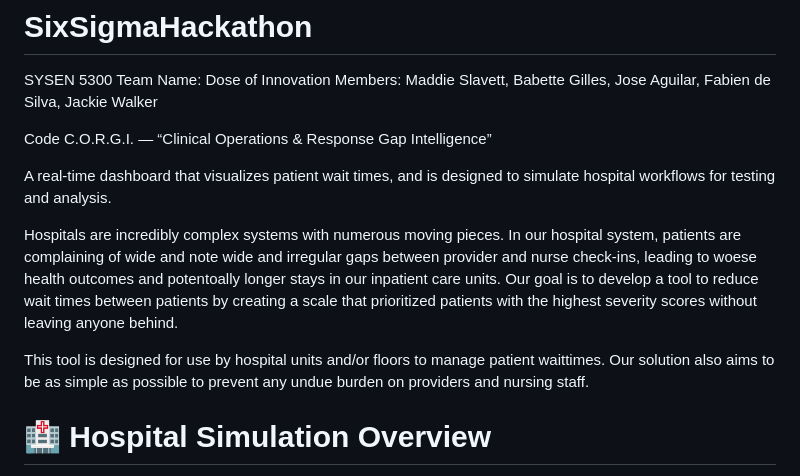
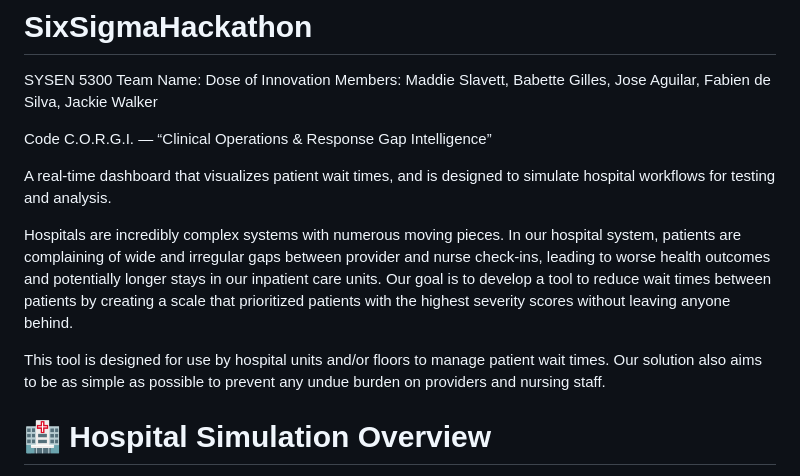
Before and after one commit to jacrwalker/SixSigmaHackathon, a Markdown page: README.md, the part around the change. GitHub-like rendering.

Commit message:
Fix typos and enhance clarity in README.md
Corrected typos and improved clarity in the README.

```diff
--- a/README.md
+++ b/README.md
@@ -9,9 +9,9 @@ Code C.O.R.G.I. — “Clinical Operations & Response Gap Intelligence”
 
 A real-time dashboard that visualizes patient wait times, and is designed to simulate hospital workflows for testing and analysis.
 
-Hospitals are incredibly complex systems with numerous moving pieces. In our hospital system, patients are complaining of wide and note wide and irregular gaps between provider and nurse check-ins, leading to woese health outcomes and potentoally longer stays in our inpatient care units. Our goal is to develop a tool to reduce wait times between patients by creating a scale that prioritized patients with the highest severity scores without leaving anyone behind.
+Hospitals are incredibly complex systems with numerous moving pieces. In our hospital system, patients are complaining of wide and irregular gaps between provider and nurse check-ins, leading to worse health outcomes and potentially longer stays in our inpatient care units. Our goal is to develop a tool to reduce wait times between patients by creating a scale that prioritized patients with the highest severity scores without leaving anyone behind.
 
-This tool is designed for use by hospital units and/or floors to manage patient waittimes. Our solution also aims to be as simple as possible to prevent any undue burden on providers and nursing staff.
+This tool is designed for use by hospital units and/or floors to manage patient wait times. Our solution also aims to be as simple as possible to prevent any undue burden on providers and nursing staff.
 
 # 🏥 Hospital Simulation Overview
 
```
